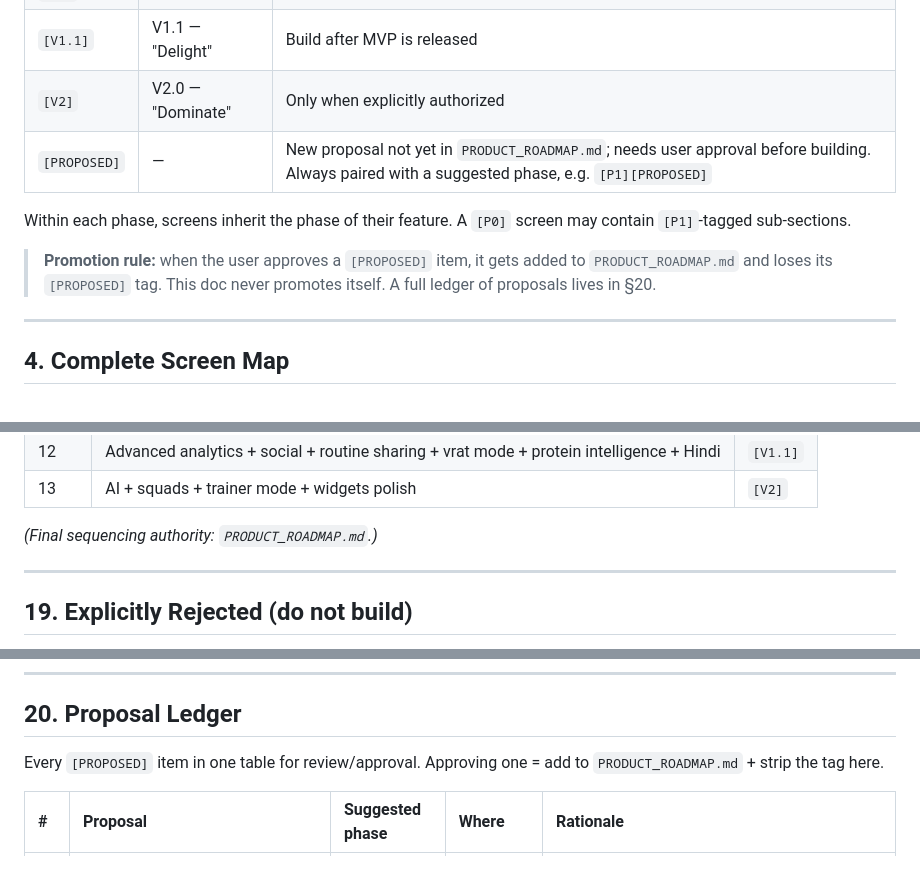
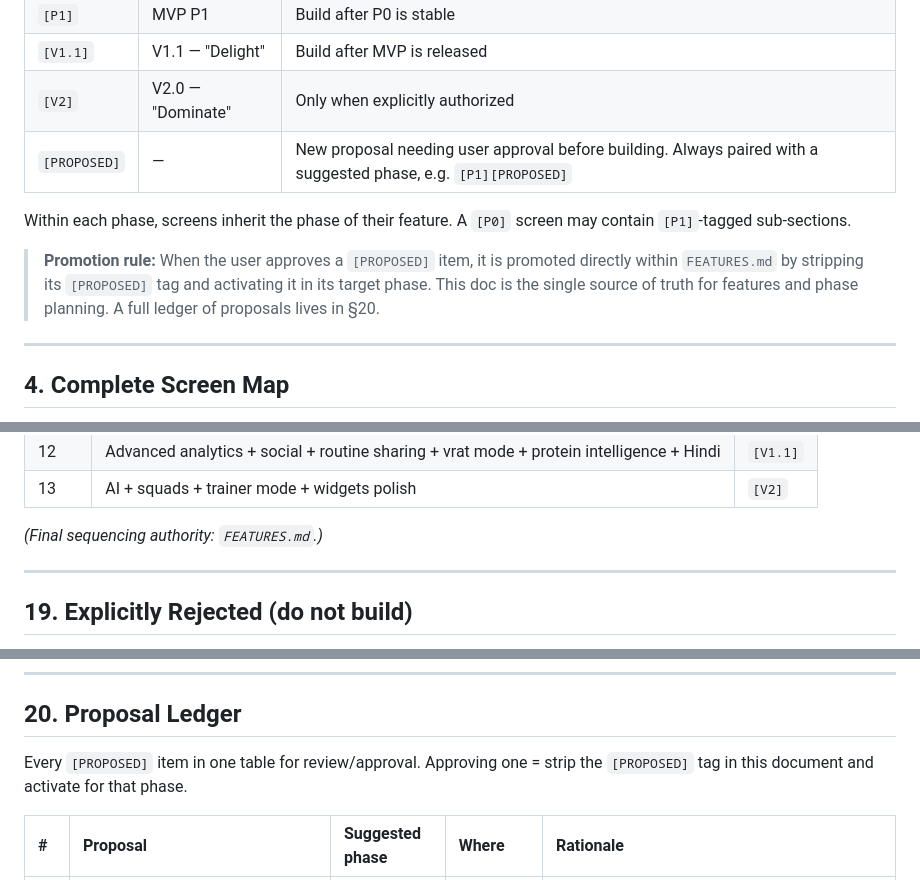
Before and after one commit to KrishJdev/Aven-Fit, a Markdown page: FEATURES.md, 3 parts joined by grey strips. Drawn GitHub-style.

```diff
--- a/FEATURES.md
+++ b/FEATURES.md
@@ -75,11 +75,11 @@ Every feature/screen is tagged with its roadmap phase. Build order = phase order
 | `[P1]` | MVP P1 | Build after P0 is stable |
 | `[V1.1]` | V1.1 — "Delight" | Build after MVP is released |
 | `[V2]` | V2.0 — "Dominate" | Only when explicitly authorized |
-| `[PROPOSED]` | — | New proposal not yet in `PRODUCT_ROADMAP.md`; needs user approval before building. Always paired with a suggested phase, e.g. `[P1][PROPOSED]` |
+| `[PROPOSED]` | — | New proposal needing user approval before building. Always paired with a suggested phase, e.g. `[P1][PROPOSED]` |
 
 Within each phase, screens inherit the phase of their feature. A `[P0]` screen may contain `[P1]`-tagged sub-sections.
 
-> **Promotion rule:** when the user approves a `[PROPOSED]` item, it gets added to `PRODUCT_ROADMAP.md` and loses its `[PROPOSED]` tag. This doc never promotes itself. A full ledger of proposals lives in §20.
+> **Promotion rule:** When the user approves a `[PROPOSED]` item, it is promoted directly within `FEATURES.md` by stripping its `[PROPOSED]` tag and activating it in its target phase. This doc is the single source of truth for features and phase planning. A full ledger of proposals lives in §20.
 
 ---
 
@@ -695,7 +695,7 @@ Nutrition design law: **adherence-neutral** (L4). The dashboard shows facts, nev
 | 12 | Advanced analytics + social + routine sharing + vrat mode + protein intelligence + Hindi | `[V1.1]` |
 | 13 | AI + squads + trainer mode + widgets polish | `[V2]` |
 
-*(Final sequencing authority: `PRODUCT_ROADMAP.md`.)*
+*(Final sequencing authority: `FEATURES.md`.)*
 
 ---
 
@@ -716,7 +716,7 @@ Carried from the analysis "What to AVOID" and scope boundaries — recorded so f
 
 ## 20. Proposal Ledger
 
-Every `[PROPOSED]` item in one table for review/approval. Approving one = add to `PRODUCT_ROADMAP.md` + strip the tag here.
+Every `[PROPOSED]` item in one table for review/approval. Approving one = strip the `[PROPOSED]` tag in this document and activate for that phase.
 
 | # | Proposal | Suggested phase | Where | Rationale |
 |:--|:---|:---|:---|:---|
```
Also changed, not shown: other parts of FEATURES.md (+1 -1 lines), README.md (+8 -8 lines).
